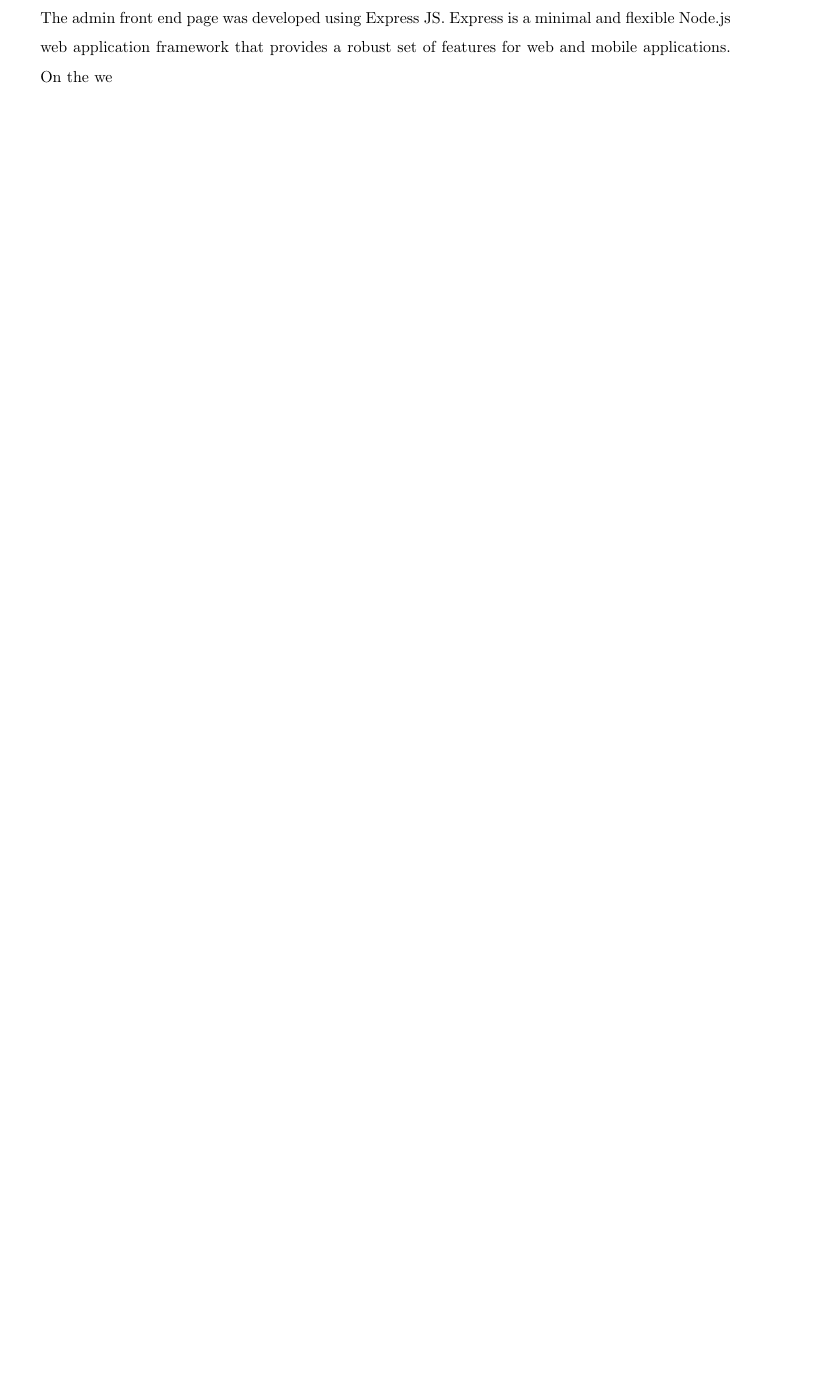
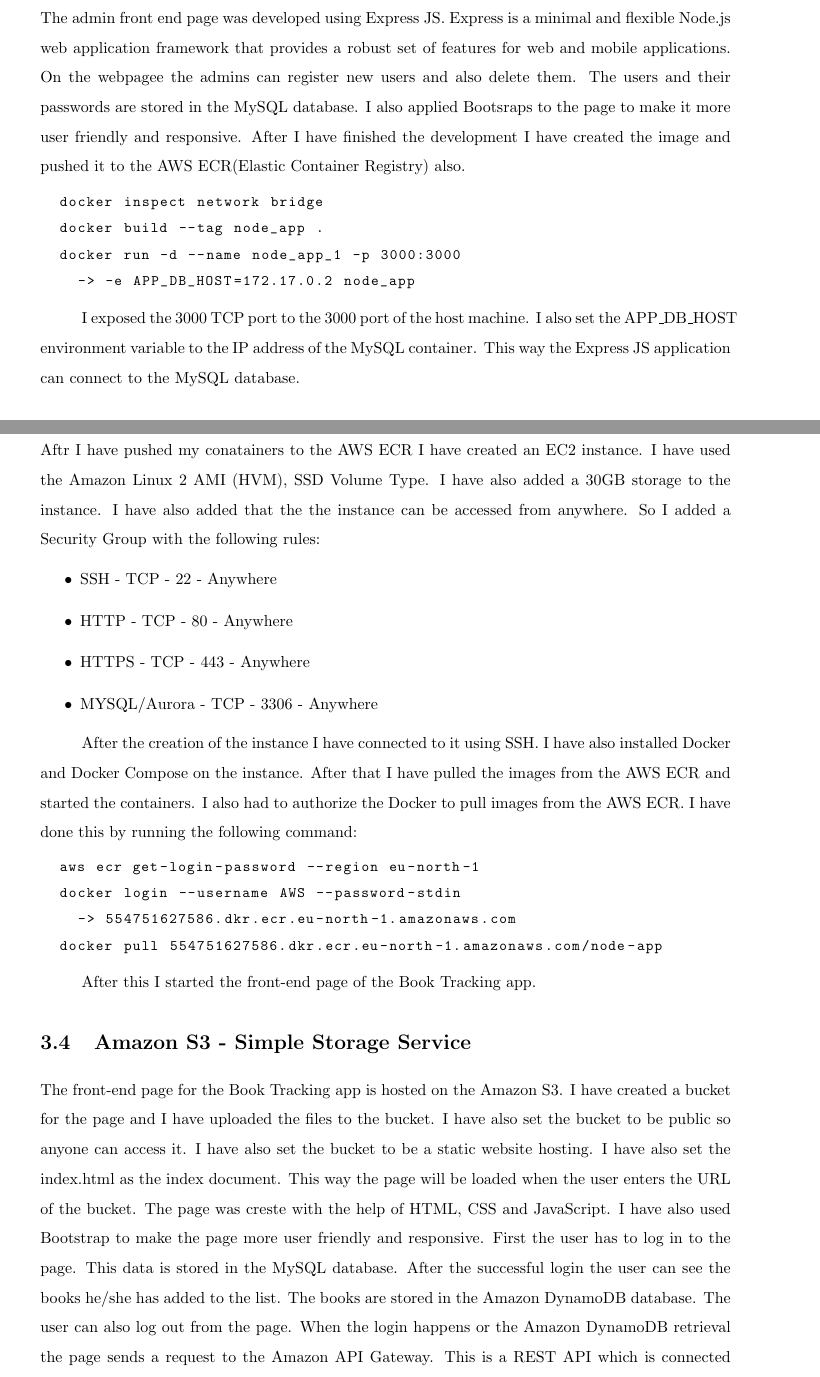
Before and after one commit to KissDanielMark/AWS-BookTracking, a LaTeX thesis (Dokumentacio/documentation.tex): part of page 9 of 17 before the commit and two parts of pages 9 and 10 of 19 after it, the two joined at a grey line, cut so that both start at the same text, the shorter picture padded with empty space. The pictures show the PDF file Dokumentacio/documentation.pdf that the author committed with the source.

Commit message:
documentation about ec2 and docker

```diff
--- a/Dokumentacio/documentation.tex
+++ b/Dokumentacio/documentation.tex
@@ -132,6 +136,54 @@
+    -> 554751627586.dkr.ecr.eu-north-1.amazonaws.com/mysql_1:latest
+  docker push 554751627586.dkr.ecr.eu-north-1.amazonaws.com/mysql_1:latest
+\end{lstlisting}
 
-\subsection{Admin page - Express JS}
+\subsection{Express JS - Admin page}
 
 The admin front end page was developed using Express JS. Express is a minimal and flexible Node.js web application framework that provides a robust set of features for web and mobile applications.
-On the we
+On the webpagee the admins can register new users and also delete them. The users and their passwords are stored in the MySQL database. I also applied Bootsraps to the page to make it more user friendly and responsive.
+After I have finished the development I have created the image and pushed it to the AWS ECR(Elastic Container Registry) also.
+\begin{lstlisting}[language=Python,basicstyle=\ttfamily\small,]
+  docker inspect network bridge
+  docker build --tag node_app .
+  docker run -d --name node_app_1 -p 3000:3000
+    -> -e APP_DB_HOST=172.17.0.2 node_app
+\end{lstlisting}
 
+I exposed the 3000 TCP port to the 3000 port of the host machine. I also set the APP\_DB\_HOST environment variable to the IP address of the MySQL container.
+This way the Express JS application can connect to the MySQL database.
+
+\section{Amazon EC2 - Elastic Compute Cloud}
+Aftr I have pushed my conatainers to the AWS ECR I have created an EC2 instance. I have used the Amazon Linux 2 AMI (HVM), SSD Volume Type. I have also added a 30GB storage to the instance. I have also added that the the instance can be accessed from anywhere. So I added a Security Group with the following rules:
+\begin{itemize}
+  \item SSH - TCP - 22 - Anywhere
+  \item HTTP - TCP - 80 - Anywhere
+  \item HTTPS - TCP - 443 - Anywhere
+  \item MYSQL/Aurora - TCP - 3306 - Anywhere
+\end{itemize}
+
+After the creation of the instance I have connected to it using SSH. I have also installed Docker and Docker Compose on the instance. After that I have pulled the images from the AWS ECR and started the containers. I also had to authorize the Docker to pull images from the AWS ECR. I have done this by running the following command:
+\begin{lstlisting}[language=Python,basicstyle=\ttfamily\small,]
+  aws ecr get-login-password --region eu-north-1
+  docker login --username AWS --password-stdin
+    -> 554751627586.dkr.ecr.eu-north-1.amazonaws.com
+  docker pull 554751627586.dkr.ecr.eu-north-1.amazonaws.com/node-app
+\end{lstlisting}
+
+After this I started the front-end page of the Book Tracking app.
+
+\section{Amazon S3 - Simple Storage Service}
+
+The front-end page for the Book Tracking app is hosted on the Amazon S3. I have created a bucket for the page and I have uploaded the files to the bucket. I have also set the bucket to be public so anyone can access it. I have also set the bucket to be a static website hosting. I have also set the index.html as the index document. This way the page will be loaded when the user enters the URL of the bucket.
+The page was creste with the help of HTML, CSS and JavaScript. I have also used Bootstrap to make the page more user friendly and responsive. First the user has to log in to the page.
+This data is stored in the MySQL database. After the successful login the user can see the books he/she has added to the list.
+The books are stored in the Amazon DynamoDB database. The user can also log out from the page.
+When the login happens or the Amazon DynamoDB retrieval the page sends a request to the Amazon API Gateway. This is a REST API which is connected to the AWS Lambda function. This function is written in Python and it is responsible for the communication between the front-end page and the Amazon DynamoDB database. The function is also responsible for the authentication of the users.
+In the next section I will explain these.
+
+\section{Amazon API Gateway}
+
+The Amazon API Gateway is used to host the different ReST APIs. There I have created the following APIs:
+\begin{itemize}
+  \item GET: books
+  \item POST: create\_book
+  \item GET: login
```
Also changed, not shown: Dokumentacio/documentation.pdf, Dokumentacio/documentation.tex (25 more changed lines), 7 other files.
